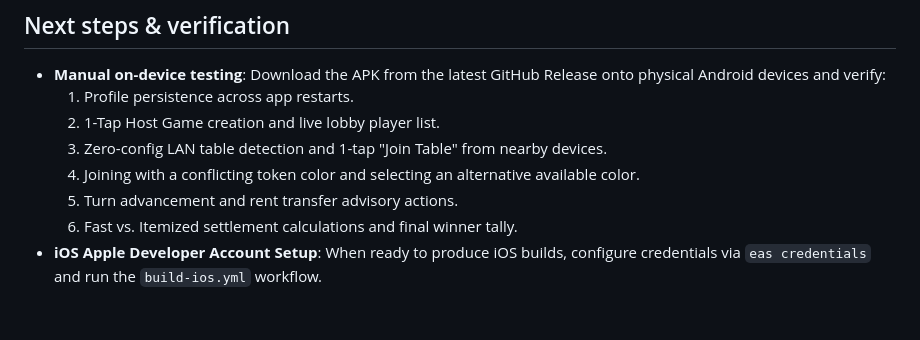
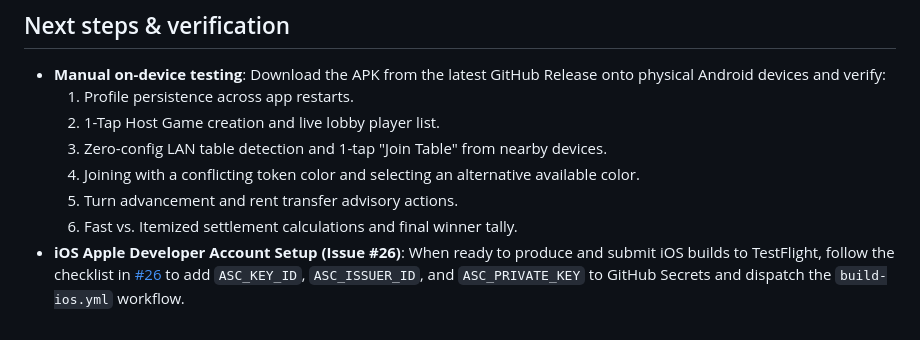
Before and after one commit to patterueldev/monopoly-helper, a Markdown page: HANDOFF.md, the part around the change. Drawn GitHub-style.

Commit message:
docs: reference issue #26 for iOS credentials setup in handoff.md (#27)

```diff
--- a/HANDOFF.md
+++ b/HANDOFF.md
@@ -108,5 +108,4 @@ single-device "banker" app).
   4. Joining with a conflicting token color and selecting an alternative available color.
   5. Turn advancement and rent transfer advisory actions.
   6. Fast vs. Itemized settlement calculations and final winner tally.
-- **iOS Apple Developer Account Setup**: When ready to produce iOS builds,
-  configure credentials via `eas credentials` and run the `build-ios.yml` workflow.
+- **iOS Apple Developer Account Setup (Issue #26)**: When ready to produce and submit iOS builds to TestFlight, follow the checklist in [#26](https://github.com/patterueldev/monopoly-helper/issues/26) to add `ASC_KEY_ID`, `ASC_ISSUER_ID`, and `ASC_PRIVATE_KEY` to GitHub Secrets and dispatch the `build-ios.yml` workflow.
```
